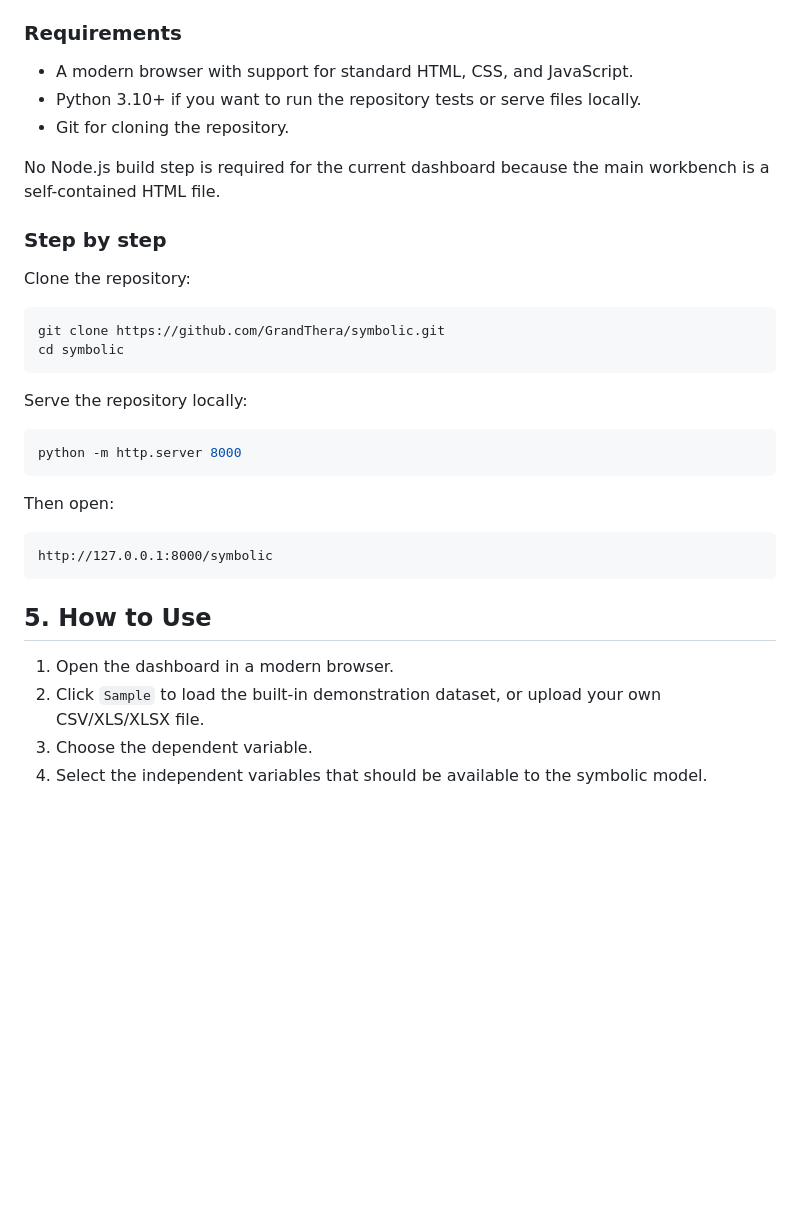
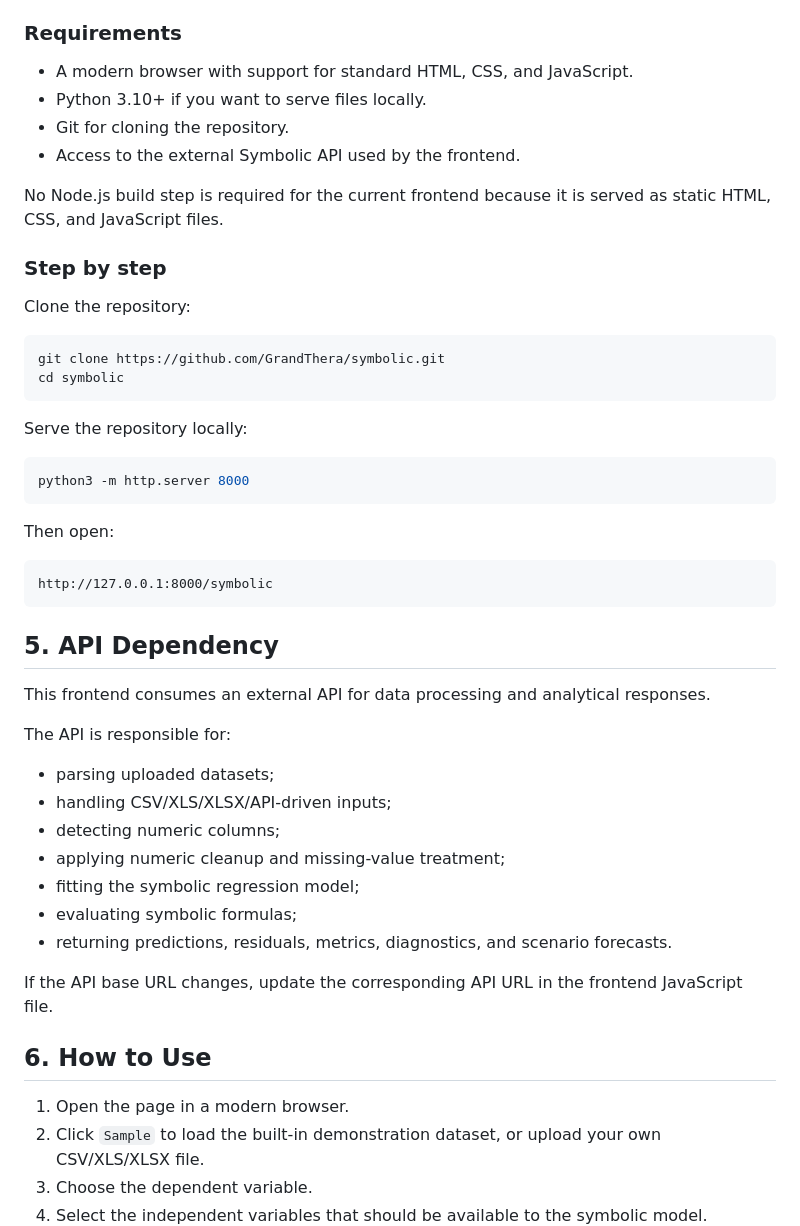
Before and after one commit to GrandThera/AIT-symbolic, a Markdown page: README.md, the part around one of its changes. GitHub-like rendering; blank space fills up the shorter version.

````diff
--- a/README.md
+++ b/README.md
@@ -59,10 +56,11 @@ Suggested demo flow:
 ### Requirements
 
 - A modern browser with support for standard HTML, CSS, and JavaScript.
-- Python 3.10+ if you want to run the repository tests or serve files locally.
+- Python 3.10+ if you want to serve files locally.
 - Git for cloning the repository.
+- Access to the external Symbolic API used by the frontend.
 
-No Node.js build step is required for the current dashboard because the main workbench is a self-contained HTML file.
+No Node.js build step is required for the current frontend because it is served as static HTML, CSS, and JavaScript files.
 
 ### Step by step
 
@@ -73,11 +71,10 @@ git clone https://github.com/GrandThera/symbolic.git
 cd symbolic
 ```
 
-
 Serve the repository locally:
 
 ```bash
-python -m http.server 8000
+python3 -m http.server 8000
 ```
 
 Then open:
@@ -86,9 +83,27 @@ Then open:
 http://127.0.0.1:8000/symbolic
 ```
 
-## 5. How to Use
 
-1. Open the dashboard in a modern browser.
+
+## 5. API Dependency
+
+This frontend consumes an external API for data processing and analytical responses.
+
+The API is responsible for:
+
+- parsing uploaded datasets;
+- handling CSV/XLS/XLSX/API-driven inputs;
+- detecting numeric columns;
+- applying numeric cleanup and missing-value treatment;
+- fitting the symbolic regression model;
+- evaluating symbolic formulas;
+- returning predictions, residuals, metrics, diagnostics, and scenario forecasts.
+
+If the API base URL changes, update the corresponding API URL in the frontend JavaScript file.
+
+## 6. How to Use
+
+1. Open the page in a modern browser.
 2. Click `Sample` to load the built-in demonstration dataset, or upload your own CSV/XLS/XLSX file.
 3. Choose the dependent variable.
 4. Select the independent variables that should be available to the symbolic model.
````
Also changed, not shown: other parts of README.md (+29 -30 lines).
